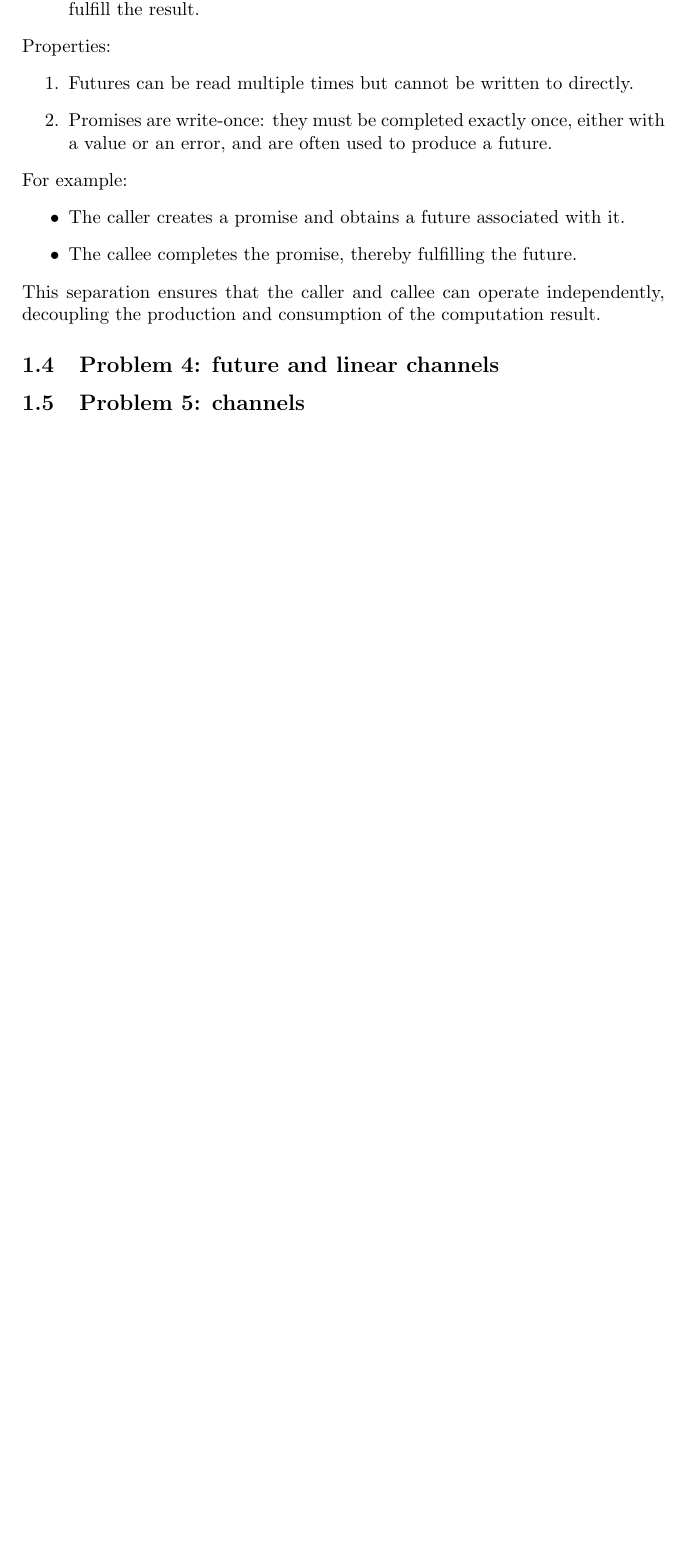
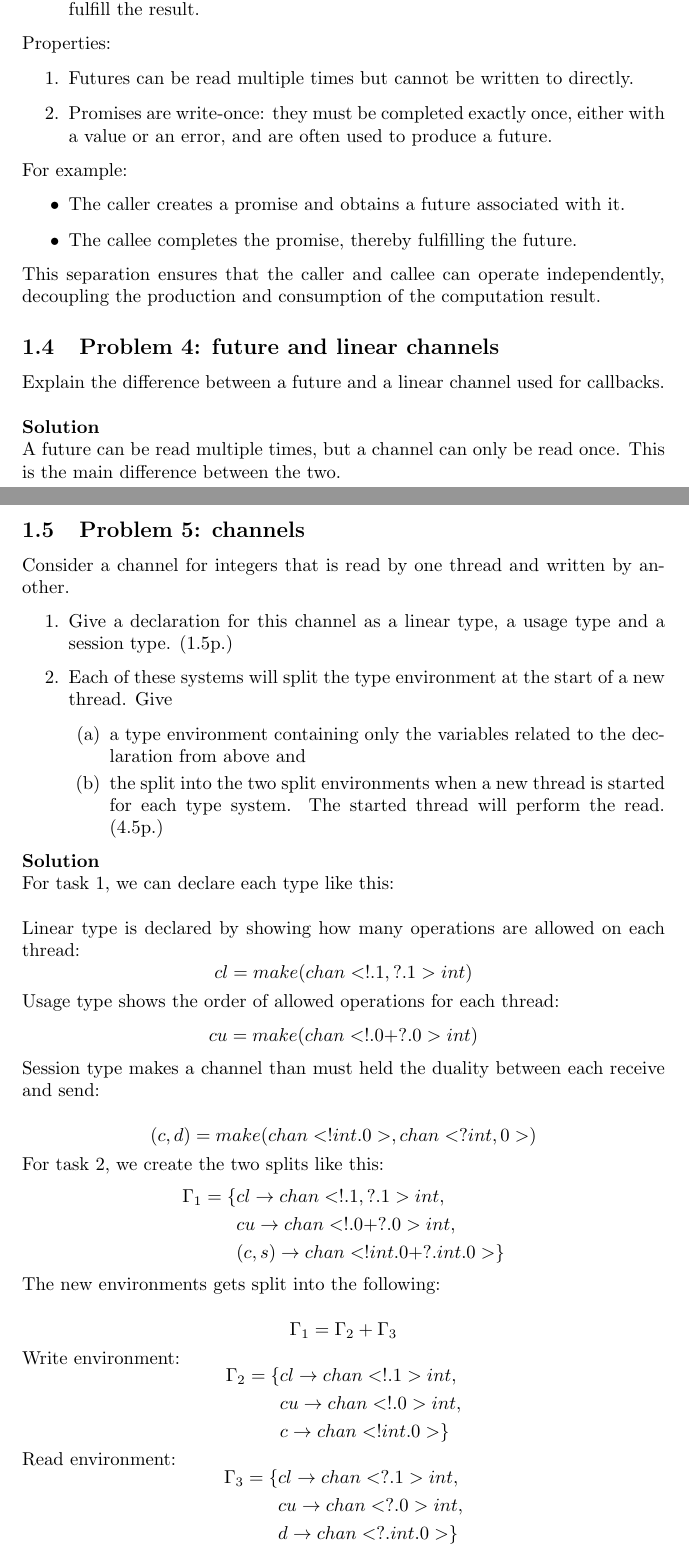
Before and after one commit to KjetilIN/IN5170, a LaTeX problem sheet (exams/exam_report/content.tex, which reads exams/exam_report/questions/general.tex): part of page 4 of 4 before the commit and two parts of pages 4 and 5 of 5 after it, the two joined at a grey line, cut so that both start at the same text, the shorter picture padded with empty space. Compiled offline with pdfLaTeX.

Commit message:
add: final problem in general section exam 2023

```diff
--- a/exams/exam_report/questions/general.tex
+++ b/exams/exam_report/questions/general.tex
@@ -99,4 +99,84 @@ For example:
 This separation ensures that the caller and callee can operate independently, decoupling the production and consumption of the computation result.
 
 \subsection{Problem 4: future and linear channels}
+
+Explain the difference between a future and a linear channel used for callbacks. \\
+
+\textbf{Solution}
+
+A future can be read multiple times, but a channel can only be read once.
+This is the main difference between the two.
+
+
 \subsection{Problem 5: channels}
+
+Consider a channel for integers that is read by one thread and written by
+another.
+
+\begin{enumerate}
+    \item Give a declaration for this channel as a linear type, a usage type and a session type. (1.5p.)
+    \item Each of these systems will split the type environment at the start of a new thread. Give
+    \begin{enumerate}
+        \item a type environment containing only the variables related to the declaration from
+        above and
+        \item the split into the two split environments when a new thread is started
+        for each type system. The started thread will perform the read. (4.5p.)
+    \end{enumerate}
+\end{enumerate}
+
+
+\textbf{Solution}
+
+For task 1, we can declare each type like this: \\
+
+Linear type is declared by showing how many operations are allowed on each thread:
+\[
+cl = make(chan<!.1,?.1> int)
+\]
+
+Usage type shows the order of allowed operations for each thread:
+\[
+cu = make(chan<!.0 + ?.0> int)
+\]
+
+Session type makes a channel than must held the duality between each receive and send:
+
+\[
+(c, d) = make(chan<!int.0>, chan<?int,0>)
+\]
+
+
+For task 2, we create the two splits like this:
+\[
+\begin{aligned}
+    \Gamma_1 = \{ & cl \rightarrow chan<!.1,?.1> int, \\
+                & cu \rightarrow chan<!.0 + ?.0> int, \\
+                & (c,s) \rightarrow chan<!int.0 + ?.int.0>\}
+\end{aligned}
+\]
+
+
+The new environments gets split into the following:
+
+\[
+\Gamma_1 = \Gamma_2 + \Gamma_3
+\]
+
+
+Write environment:
+\[
+\begin{aligned}
+    \Gamma_2 = \{ & cl \rightarrow chan<!.1> int, \\
+                & cu \rightarrow chan<!.0> int, \\
+                & c \rightarrow chan<!int.0>\}
+\end{aligned}
+\]
+
+Read environment:
+\[
+\begin{aligned}
+    \Gamma_3 = \{ & cl \rightarrow chan<?.1> int, \\
+                & cu \rightarrow chan<?.0> int, \\
+                & d \rightarrow chan<?.int.0>\}
+\end{aligned}
+\]
```
Also changed, not shown: exams/exam_report/content.pdf, 1 other file.
